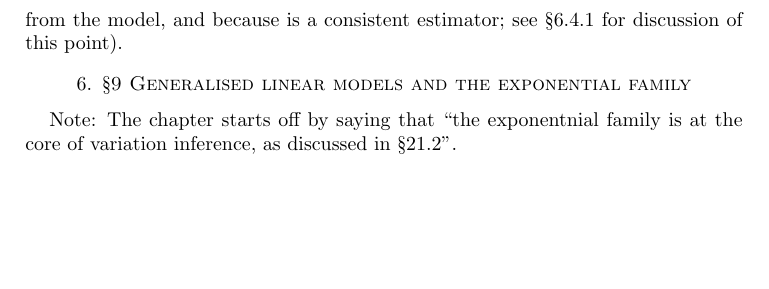
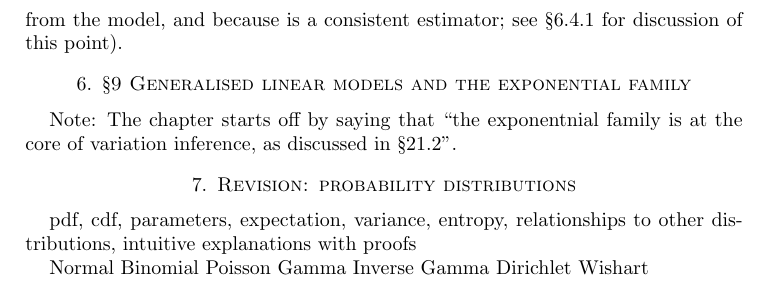
Before and after one commit to certifiedwaif/phd, a LaTeX paper (summary_probability_models.tex): part of page 7 of 7, cut so that both start at the same text, the shorter picture padded with empty space. Compiled offline with pdfLaTeX.

Commit message:
Added outline of more things to add

```diff
--- a/summary_probability_models.tex
+++ b/summary_probability_models.tex
@@ -361,4 +361,17 @@ for discussion of this point).
 Note: The chapter starts off by saying that ``the exponentnial family is at the core
 of variation inference, as discussed in \S 21.2''.
 
+\section{Revision: probability distributions}
+pdf, cdf, parameters, expectation, variance, entropy, relationships to other distributions,
+intuitive explanations
+with proofs
+
+Normal
+Binomial
+Poisson
+Gamma
+Inverse Gamma
+Dirichlet
+Wishart
+
 \end{document}
```
